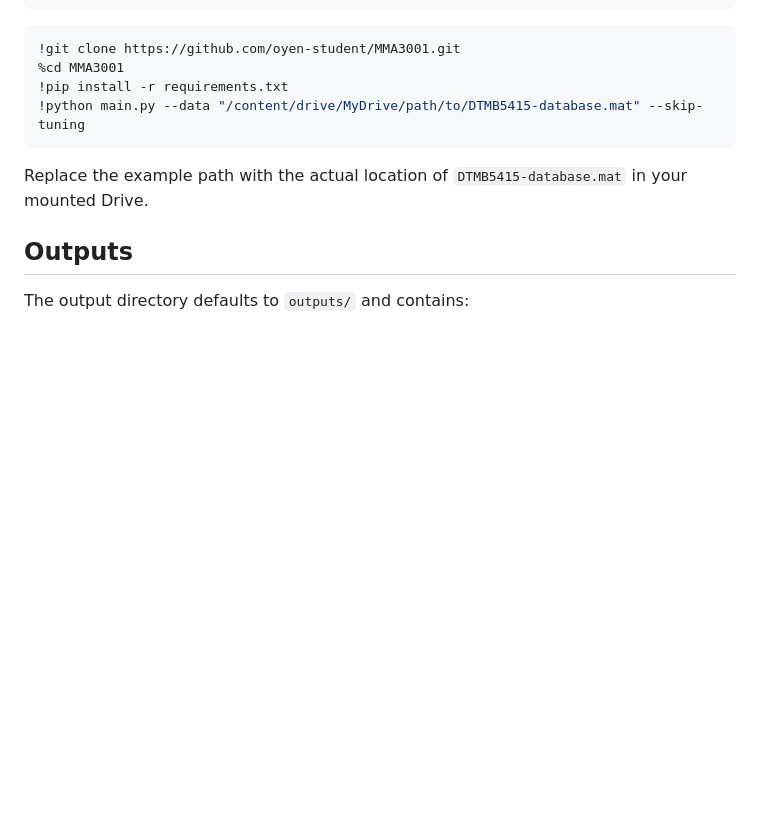
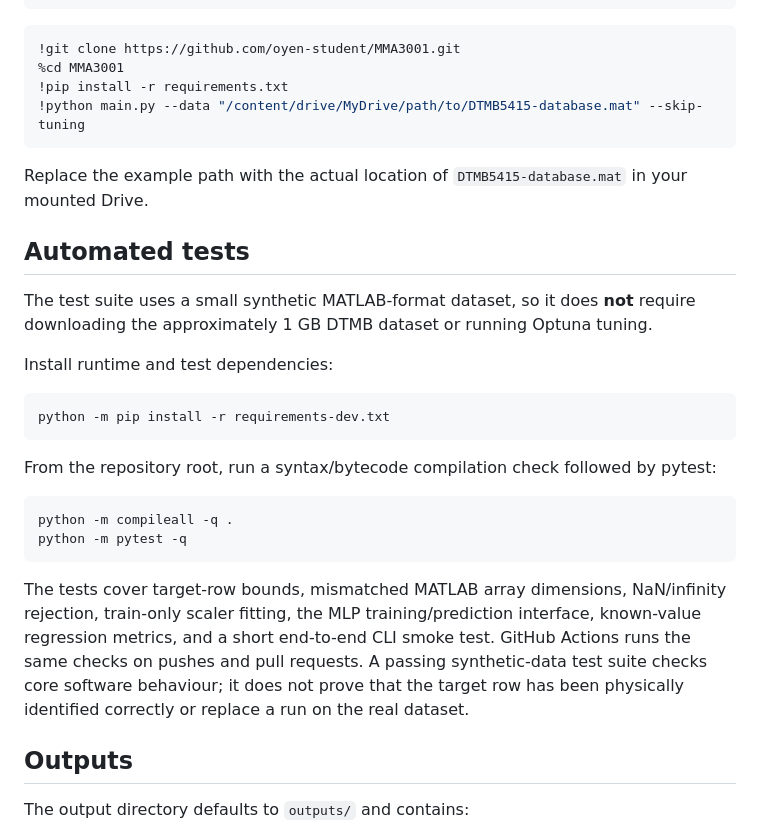
Before and after one commit to oyen-student/MMA3001, a Markdown page: README.md, the part around the change. GitHub-like rendering; blank space fills up the shorter version.

Commit message:
Document pytest workflow and coverage

````diff
--- a/README.md
+++ b/README.md
@@ -106,6 +106,25 @@ drive.mount("/content/drive")
 
 Replace the example path with the actual location of `DTMB5415-database.mat` in your mounted Drive.
 
+## Automated tests
+
+The test suite uses a small synthetic MATLAB-format dataset, so it does **not** require downloading the approximately 1 GB DTMB dataset or running Optuna tuning.
+
+Install runtime and test dependencies:
+
+```bash
+python -m pip install -r requirements-dev.txt
+```
+
+From the repository root, run a syntax/bytecode compilation check followed by pytest:
+
+```bash
+python -m compileall -q .
+python -m pytest -q
+```
+
+The tests cover target-row bounds, mismatched MATLAB array dimensions, NaN/infinity rejection, train-only scaler fitting, the MLP training/prediction interface, known-value regression metrics, and a short end-to-end CLI smoke test. GitHub Actions runs the same checks on pushes and pull requests. A passing synthetic-data test suite checks core software behaviour; it does not prove that the target row has been physically identified correctly or replace a run on the real dataset.
+
 ## Outputs
 
 The output directory defaults to `outputs/` and contains:
````
